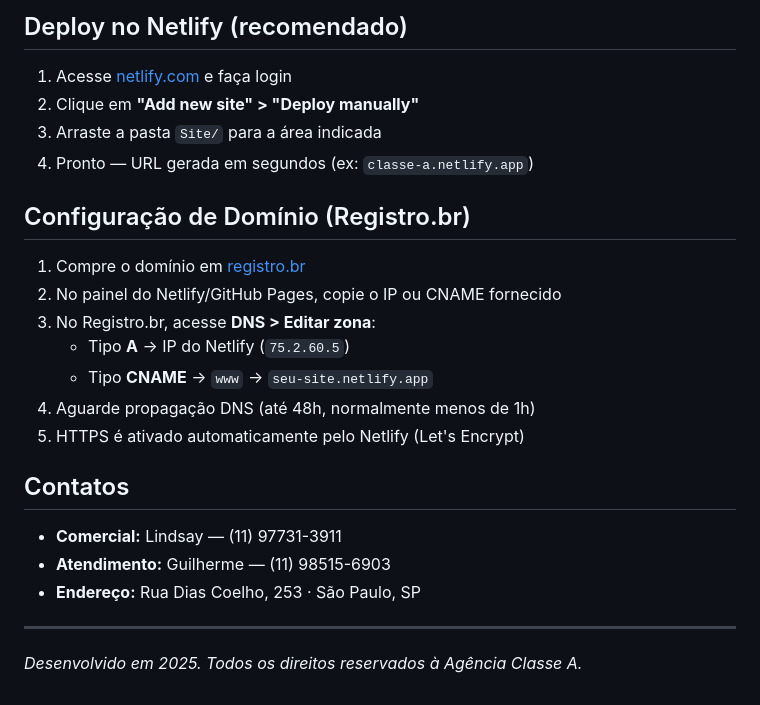
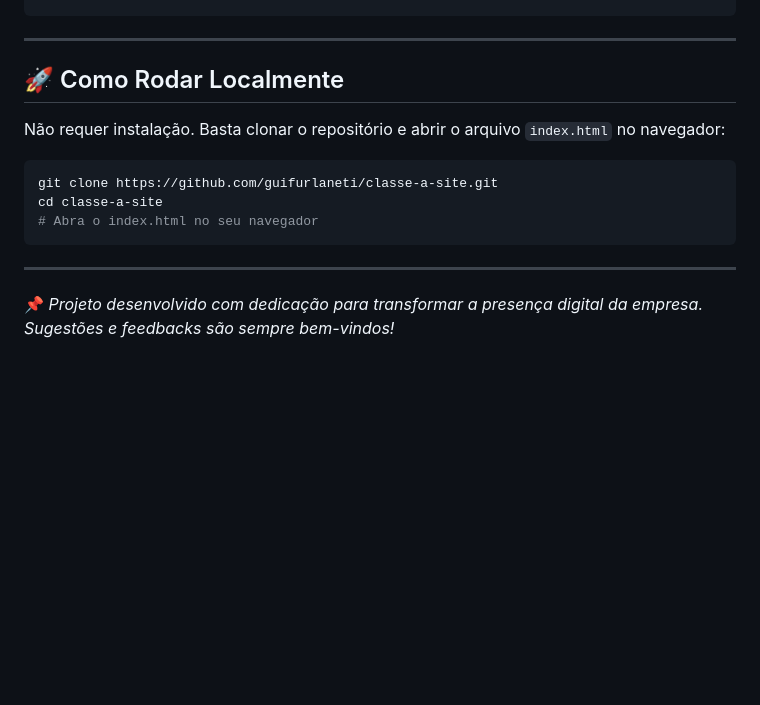
Before and after one commit to GuiFurlaneti/ClasseA, a Markdown page: README.md, the part around one of its changes. Drawn GitHub-style; blank space fills up the shorter version.

````diff
--- a/README.md
+++ b/README.md
@@ -86,26 +82,16 @@ Site/
-## Deploy no Netlify (recomendado)
-
-1. Acesse [netlify.com](https://netlify.com) e faça login
-2. Clique em **"Add new site" > "Deploy manually"**
-3. Arraste a pasta `Site/` para a área indicada
-4. Pronto — URL gerada em segundos (ex: `classe-a.netlify.app`)
-
-## Configuração de Domínio (Registro.br)
-
-1. Compre o domínio em [registro.br](https://registro.br)
-2. No painel do Netlify/GitHub Pages, copie o IP ou CNAME fornecido
-3. No Registro.br, acesse **DNS > Editar zona**:
-   - Tipo **A** → IP do Netlify (`75.2.60.5`)
-   - Tipo **CNAME** → `www` → `seu-site.netlify.app`
-4. Aguarde propagação DNS (até 48h, normalmente menos de 1h)
-5. HTTPS é ativado automaticamente pelo Netlify (Let's Encrypt)
-
-## Contatos
-
-- **Comercial:** Lindsay — (11) 97731-3911
-- **Atendimento:** Guilherme — (11) 98515-6903
-- **Endereço:** Rua Dias Coelho, 253 · São Paulo, SP
 
 ---
 
-*Desenvolvido em 2025. Todos os direitos reservados à Agência Classe A.*
+## 🚀 Como Rodar Localmente
+
+Não requer instalação. Basta clonar o repositório e abrir o arquivo `index.html` no navegador:
+
+```bash
+git clone https://github.com/guifurlaneti/classe-a-site.git
+cd classe-a-site
+# Abra o index.html no seu navegador
+```
+
+---
+
+📌 _Projeto desenvolvido com dedicação para transformar a presença digital da empresa. Sugestões e feedbacks são sempre bem-vindos!_
````
Also changed, not shown: other parts of README.md (+66 -70 lines).
